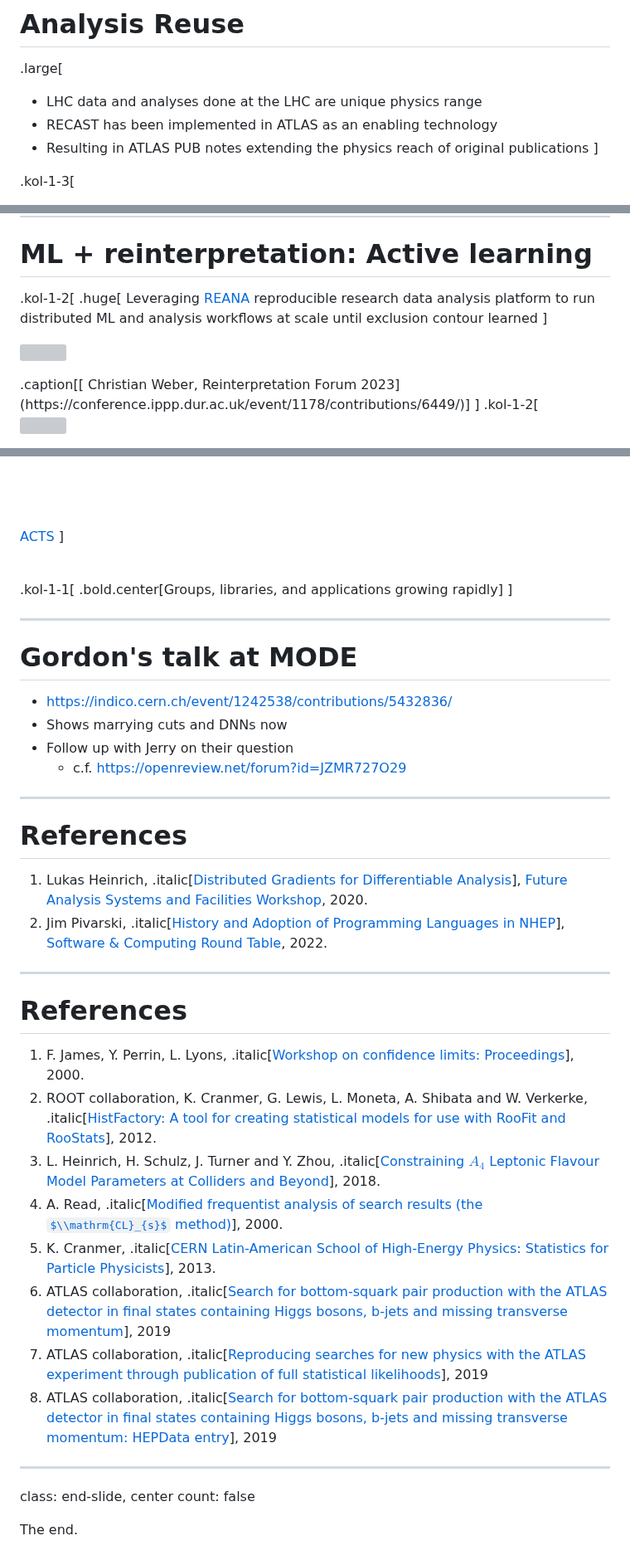
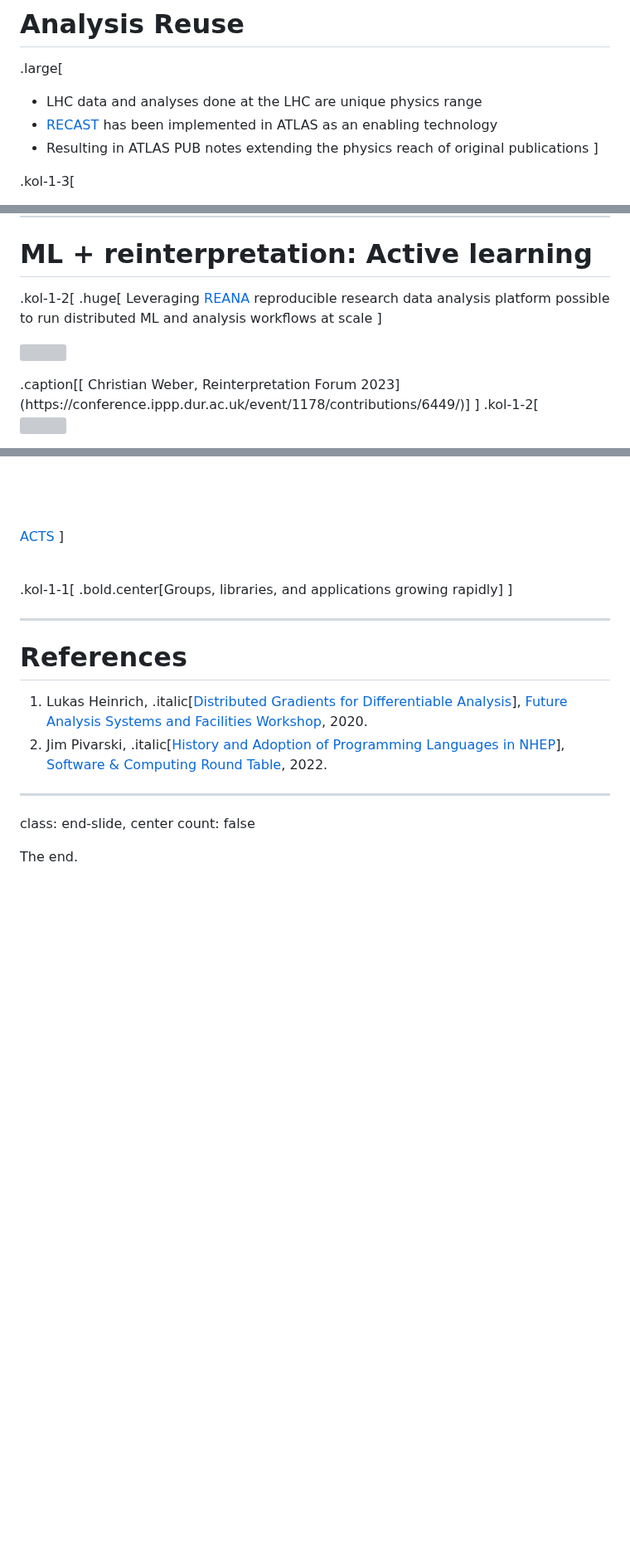
Before and after one commit to matthewfeickert-talks/talk-snolab-seminar-2023, a Markdown page: talk.md, 3 parts joined by grey strips. Shown at 83% size. Drawn GitHub-style; some formulas as TeX source; blank space fills up the shorter version; grey boxes are pictures that could not be loaded.

Commit message:
Remove unused slides

```diff
--- a/talk.md
+++ b/talk.md
@@ -934,7 +934,7 @@ From the 2023 MIAPbP Workshop on on Differentiable and Probabilistic Programming
 
 .large[
 * LHC data and analyses done at the LHC are unique physics range
-* RECAST has been implemented in ATLAS as an enabling technology
+* [RECAST](https://github.com/recast-hep/recast-atlas) has been implemented in ATLAS as an enabling technology
 * Resulting in ATLAS PUB notes extending the physics reach of original publications
 ]
 
@@ -968,7 +968,7 @@ From the 2023 MIAPbP Workshop on on Differentiable and Probabilistic Programming
 
 .kol-1-2[
 .huge[
-Leveraging [REANA](https://www.reana.io/) reproducible research data analysis platform to run distributed ML and analysis workflows at scale until exclusion contour learned
+Leveraging [REANA](https://www.reana.io/) reproducible research data analysis platform possible to run distributed ML and analysis workflows at scale
 ]
 <p style="text-align:center;">
    <a href="https://conference.ippp.dur.ac.uk/event/1178/contributions/6449/">
@@ -1177,30 +1177,10 @@ Please checkout the many resources we have starting with the [website](https://s
 ]
 
 ---
-# Gordon's talk at MODE
-
-* https://indico.cern.ch/event/1242538/contributions/5432836/
-* Shows marrying cuts and DNNs now
-* Follow up with Jerry on their question
-   - c.f. https://openreview.net/forum?id=JZMR727O29
-
----
 # References
 
 1. Lukas Heinrich, .italic[[Distributed Gradients for Differentiable Analysis](https://indico.cern.ch/event/960587/contributions/4070325/)], [Future Analysis Systems and Facilities Workshop](https://indico.cern.ch/event/960587/), 2020.
 2. Jim Pivarski, .italic[[History and Adoption of Programming Languages in NHEP](https://github.com/jpivarski-talks/2022-02-08-jlab-roundtable-language-history)], [Software & Computing Round Table](https://indico.jlab.org/event/505/#day-2022-02-08), 2022.
-
----
-# References
-
-1. F. James, Y. Perrin, L. Lyons, .italic[[Workshop on confidence limits: Proceedings](http://inspirehep.net/record/534129)], 2000.
-2. ROOT collaboration, K. Cranmer, G. Lewis, L. Moneta, A. Shibata and W. Verkerke, .italic[[HistFactory: A tool for creating statistical models for use with RooFit and RooStats](http://inspirehep.net/record/1236448)], 2012.
-3. L. Heinrich, H. Schulz, J. Turner and Y. Zhou, .italic[[Constraining $A_{4}$ Leptonic Flavour Model Parameters at Colliders and Beyond](https://inspirehep.net/record/1698425)], 2018.
-4. A. Read, .italic[[Modified frequentist analysis of search results (the $\\mathrm{CL}_{s}$ method)](http://cds.cern.ch/record/451614)], 2000.
-5. K. Cranmer, .italic[[CERN Latin-American School of High-Energy Physics: Statistics for Particle Physicists](https://indico.cern.ch/event/208901/contributions/1501047/)], 2013.
-6. ATLAS collaboration, .italic[[Search for bottom-squark pair production with the ATLAS detector in final states containing Higgs bosons, b-jets and missing transverse momentum](http://inspirehep.net/record/1748602)], 2019
-7. ATLAS collaboration, .italic[[Reproducing searches for new physics with the ATLAS experiment through publication of full statistical likelihoods](https://cds.cern.ch/record/2684863)], 2019
-8. ATLAS collaboration, .italic[[Search for bottom-squark pair production with the ATLAS detector in final states containing Higgs bosons, b-jets and missing transverse momentum: HEPData entry](https://www.hepdata.net/record/ins1748602)], 2019
 
 ---
 
```
Also changed, not shown: other parts of talk.md (+1 -1 lines).
